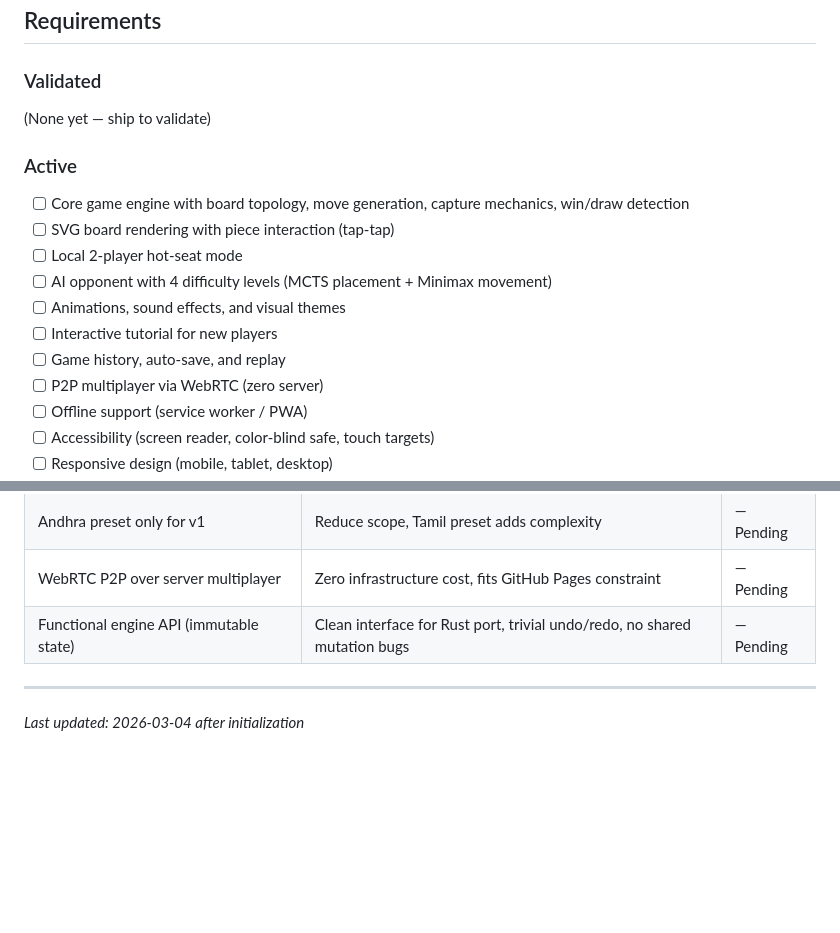
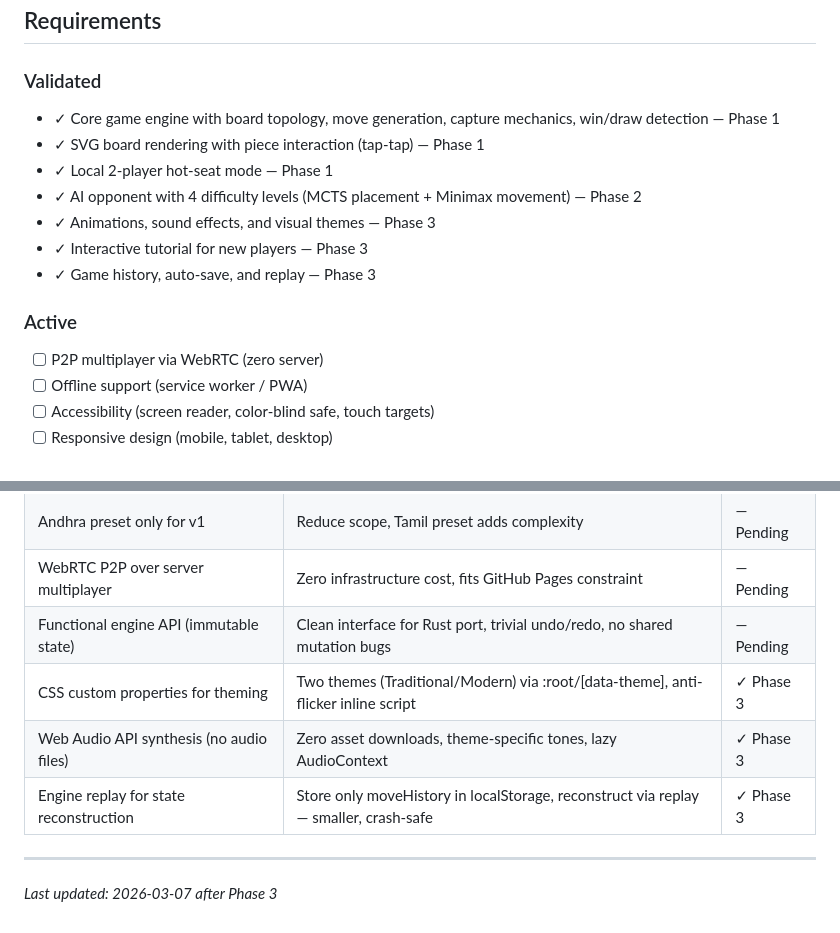
Before and after one commit to yogirk/pulijoodam, a Markdown page: .planning/PROJECT.md, 2 parts joined by grey strips. Drawn GitHub-style; blank space fills up the shorter version.

Commit message:
docs(phase-03): transition to phase 4 — evolve PROJECT.md, update STATE.md

```diff
--- a/.planning/PROJECT.md
+++ b/.planning/PROJECT.md
@@ -12,17 +12,16 @@ A human can play a complete, rules-correct game of Pulijoodam against a strong A
 
 ### Validated
 
-(None yet — ship to validate)
+- ✓ Core game engine with board topology, move generation, capture mechanics, win/draw detection — Phase 1
+- ✓ SVG board rendering with piece interaction (tap-tap) — Phase 1
+- ✓ Local 2-player hot-seat mode — Phase 1
+- ✓ AI opponent with 4 difficulty levels (MCTS placement + Minimax movement) — Phase 2
+- ✓ Animations, sound effects, and visual themes — Phase 3
+- ✓ Interactive tutorial for new players — Phase 3
+- ✓ Game history, auto-save, and replay — Phase 3
 
 ### Active
 
-- [ ] Core game engine with board topology, move generation, capture mechanics, win/draw detection
-- [ ] SVG board rendering with piece interaction (tap-tap)
-- [ ] Local 2-player hot-seat mode
-- [ ] AI opponent with 4 difficulty levels (MCTS placement + Minimax movement)
-- [ ] Animations, sound effects, and visual themes
-- [ ] Interactive tutorial for new players
-- [ ] Game history, auto-save, and replay
 - [ ] P2P multiplayer via WebRTC (zero server)
 - [ ] Offline support (service worker / PWA)
 - [ ] Accessibility (screen reader, color-blind safe, touch targets)
@@ -73,6 +72,9 @@ A human can play a complete, rules-correct game of Pulijoodam against a strong A
 | Andhra preset only for v1 | Reduce scope, Tamil preset adds complexity | — Pending |
 | WebRTC P2P over server multiplayer | Zero infrastructure cost, fits GitHub Pages constraint | — Pending |
 | Functional engine API (immutable state) | Clean interface for Rust port, trivial undo/redo, no shared mutation bugs | — Pending |
+| CSS custom properties for theming | Two themes (Traditional/Modern) via :root/[data-theme], anti-flicker inline script | ✓ Phase 3 |
+| Web Audio API synthesis (no audio files) | Zero asset downloads, theme-specific tones, lazy AudioContext | ✓ Phase 3 |
+| Engine replay for state reconstruction | Store only moveHistory in localStorage, reconstruct via replay — smaller, crash-safe | ✓ Phase 3 |
 
 ---
-*Last updated: 2026-03-04 after initialization*
+*Last updated: 2026-03-07 after Phase 3*
```
Also changed, not shown: .planning/STATE.md (+5 -7 lines).
